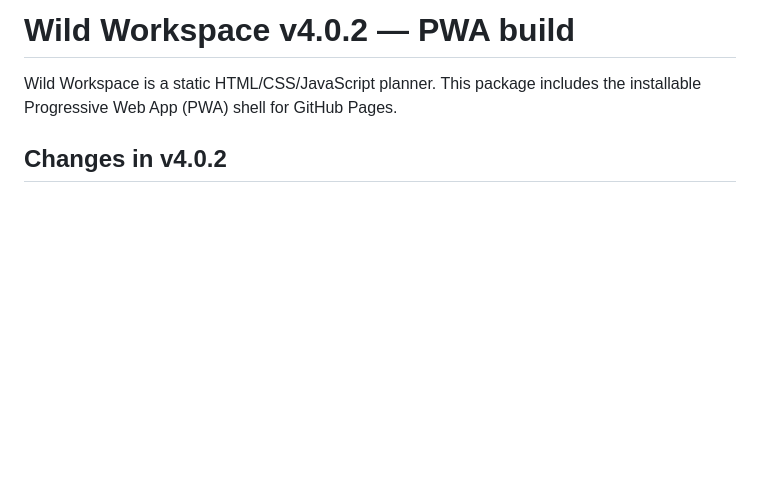
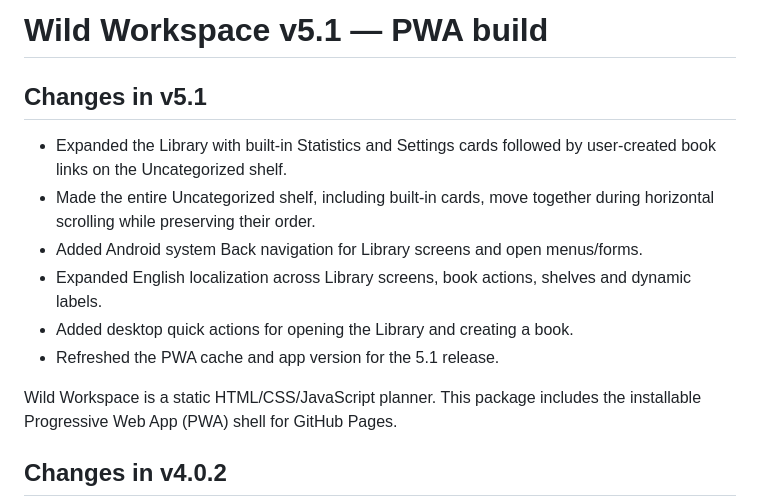
Before and after one commit to itsvicwild/planer, a Markdown page: README.md, the part around the change. Rendered like a GitHub page; blank space fills up the shorter version.

Commit message:
Prepare v5.1 release notes

```diff
--- a/README.md
+++ b/README.md
@@ -1,4 +1,13 @@
-# Wild Workspace v4.0.2 — PWA build
+# Wild Workspace v5.1 — PWA build
+
+## Changes in v5.1
+
+- Expanded the Library with built-in Statistics and Settings cards followed by user-created book links on the Uncategorized shelf.
+- Made the entire Uncategorized shelf, including built-in cards, move together during horizontal scrolling while preserving their order.
+- Added Android system Back navigation for Library screens and open menus/forms.
+- Expanded English localization across Library screens, book actions, shelves and dynamic labels.
+- Added desktop quick actions for opening the Library and creating a book.
+- Refreshed the PWA cache and app version for the 5.1 release.
 
 Wild Workspace is a static HTML/CSS/JavaScript planner. This package includes the installable Progressive Web App (PWA) shell for GitHub Pages.
 
```
